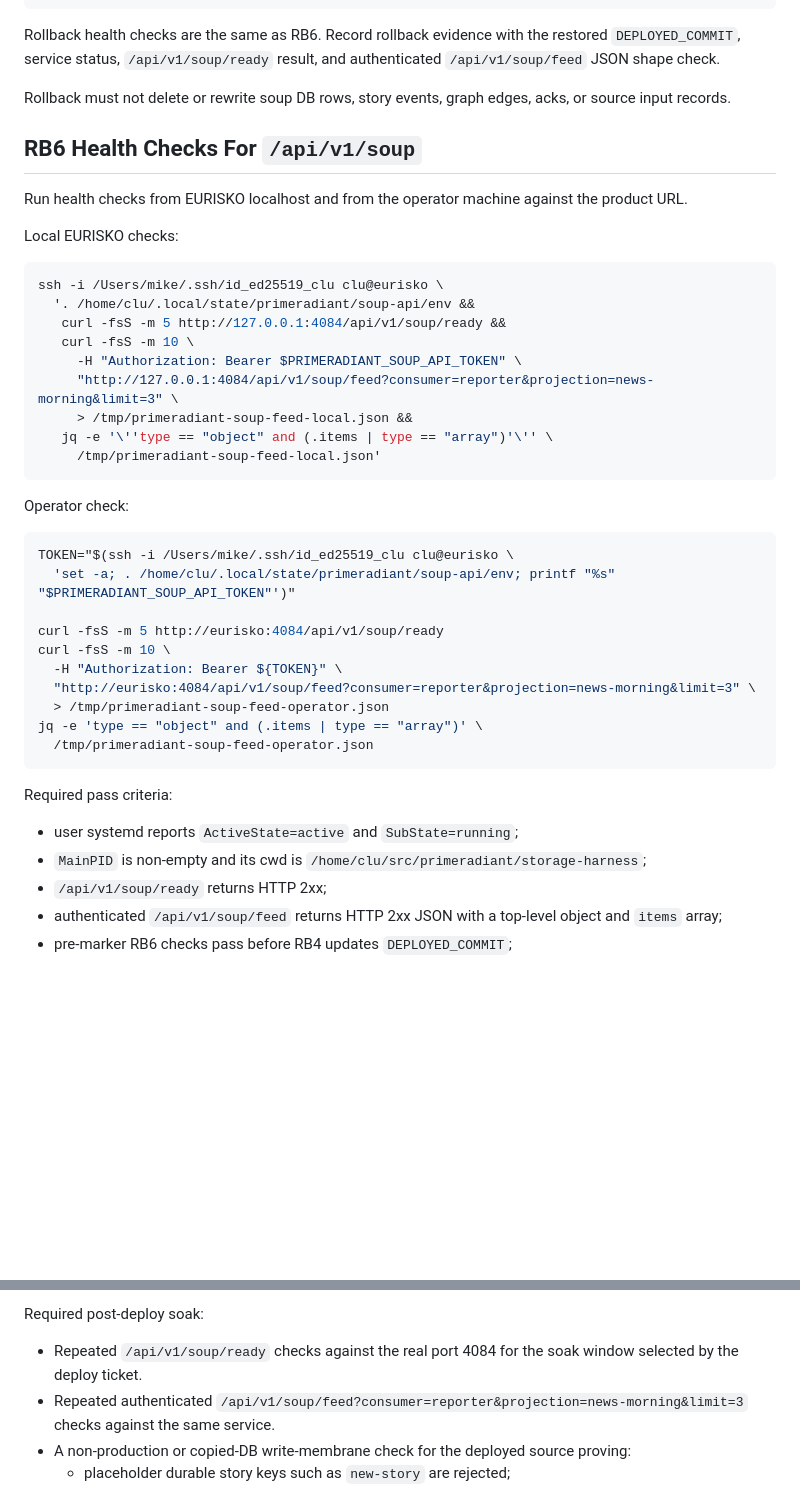
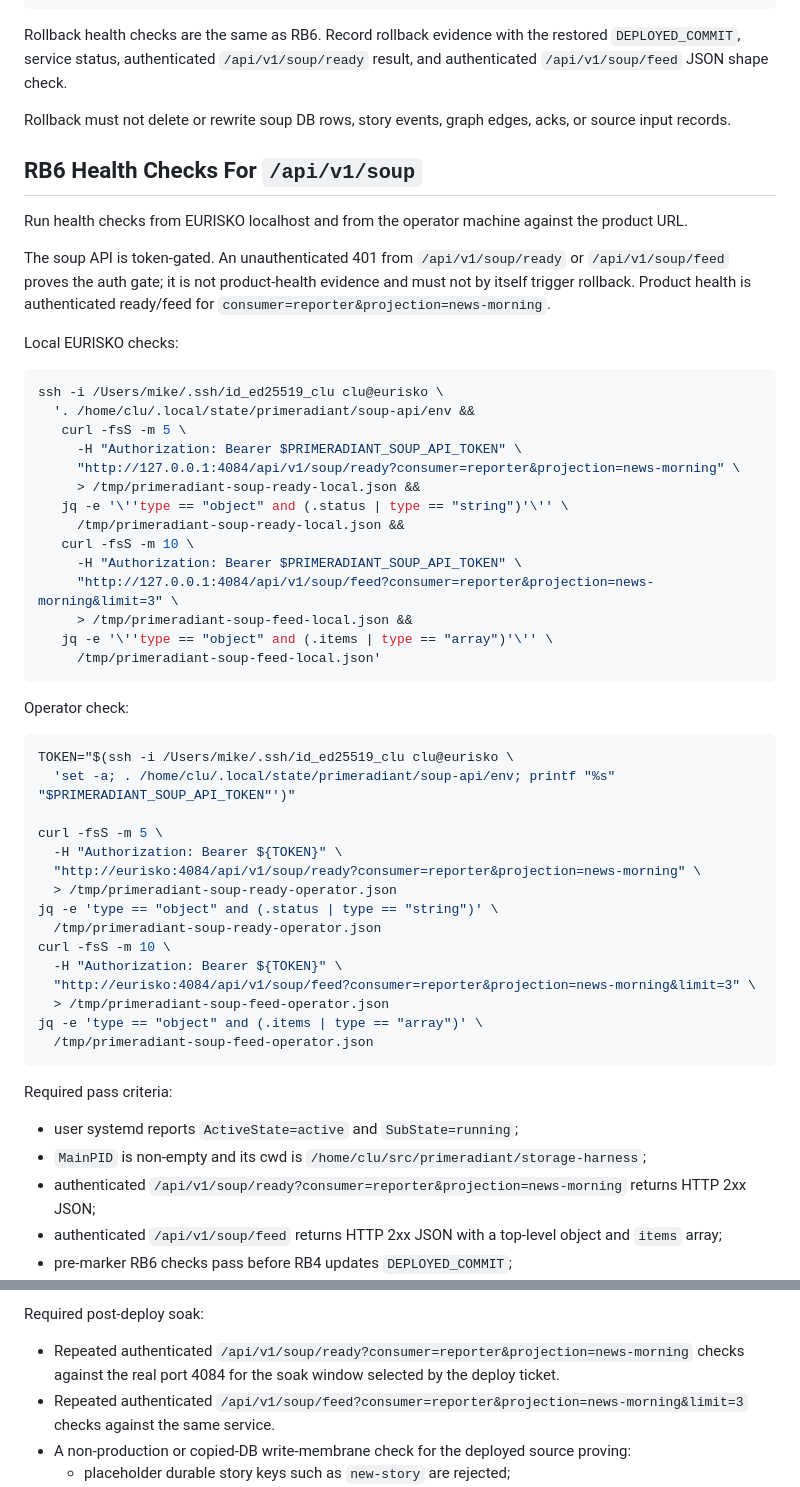
Before and after one commit to leftspin/primeradiant, a Markdown page: specs/primeradiant-eurisko-soup-api-deploy-runbook.md, 2 parts joined by grey strips. Drawn GitHub-style; blank space fills up the shorter version.

Commit message:
Authenticate soup API deploy health checks

````diff
--- a/specs/primeradiant-eurisko-soup-api-deploy-runbook.md
+++ b/specs/primeradiant-eurisko-soup-api-deploy-runbook.md
@@ -278,8 +278,9 @@ ssh -i /Users/mike/.ssh/id_ed25519_clu clu@eurisko \
 ```
 
 Rollback health checks are the same as RB6. Record rollback evidence with the
-restored `DEPLOYED_COMMIT`, service status, `/api/v1/soup/ready` result, and
-authenticated `/api/v1/soup/feed` JSON shape check.
+restored `DEPLOYED_COMMIT`, service status, authenticated
+`/api/v1/soup/ready` result, and authenticated `/api/v1/soup/feed` JSON shape
+check.
 
 Rollback must not delete or rewrite soup DB rows, story events, graph edges,
 acks, or source input records.
@@ -289,12 +290,22 @@ acks, or source input records.
 Run health checks from EURISKO localhost and from the operator machine against
 the product URL.
 
+The soup API is token-gated. An unauthenticated 401 from `/api/v1/soup/ready`
+or `/api/v1/soup/feed` proves the auth gate; it is not product-health evidence
+and must not by itself trigger rollback. Product health is authenticated
+ready/feed for `consumer=reporter&projection=news-morning`.
+
 Local EURISKO checks:
 
 ```sh
 ssh -i /Users/mike/.ssh/id_ed25519_clu clu@eurisko \
   '. /home/clu/.local/state/primeradiant/soup-api/env &&
-   curl -fsS -m 5 http://127.0.0.1:4084/api/v1/soup/ready &&
+   curl -fsS -m 5 \
+     -H "Authorization: Bearer $PRIMERADIANT_SOUP_API_TOKEN" \
+     "http://127.0.0.1:4084/api/v1/soup/ready?consumer=reporter&projection=news-morning" \
+     > /tmp/primeradiant-soup-ready-local.json &&
+   jq -e '\''type == "object" and (.status | type == "string")'\'' \
+     /tmp/primeradiant-soup-ready-local.json &&
    curl -fsS -m 10 \
      -H "Authorization: Bearer $PRIMERADIANT_SOUP_API_TOKEN" \
      "http://127.0.0.1:4084/api/v1/soup/feed?consumer=reporter&projection=news-morning&limit=3" \
@@ -309,7 +320,12 @@ Operator check:
 TOKEN="$(ssh -i /Users/mike/.ssh/id_ed25519_clu clu@eurisko \
   'set -a; . /home/clu/.local/state/primeradiant/soup-api/env; printf "%s" "$PRIMERADIANT_SOUP_API_TOKEN"')"
 
-curl -fsS -m 5 http://eurisko:4084/api/v1/soup/ready
+curl -fsS -m 5 \
+  -H "Authorization: Bearer ${TOKEN}" \
+  "http://eurisko:4084/api/v1/soup/ready?consumer=reporter&projection=news-morning" \
+  > /tmp/primeradiant-soup-ready-operator.json
+jq -e 'type == "object" and (.status | type == "string")' \
+  /tmp/primeradiant-soup-ready-operator.json
 curl -fsS -m 10 \
   -H "Authorization: Bearer ${TOKEN}" \
   "http://eurisko:4084/api/v1/soup/feed?consumer=reporter&projection=news-morning&limit=3" \
@@ -323,7 +339,8 @@ Required pass criteria:
 - user systemd reports `ActiveState=active` and `SubState=running`;
 - `MainPID` is non-empty and its cwd is
   `/home/clu/src/primeradiant/storage-harness`;
-- `/api/v1/soup/ready` returns HTTP 2xx;
+- authenticated `/api/v1/soup/ready?consumer=reporter&projection=news-morning`
+  returns HTTP 2xx JSON;
 - authenticated `/api/v1/soup/feed` returns HTTP 2xx JSON with a top-level
   object and `items` array;
 - pre-marker RB6 checks pass before RB4 updates `DEPLOYED_COMMIT`;
@@ -348,8 +365,9 @@ Required source proof before deploy:
 
 Required post-deploy soak:
 
-- Repeated `/api/v1/soup/ready` checks against the real port 4084 for the soak
-  window selected by the deploy ticket.
+- Repeated authenticated
+  `/api/v1/soup/ready?consumer=reporter&projection=news-morning` checks against
+  the real port 4084 for the soak window selected by the deploy ticket.
 - Repeated authenticated `/api/v1/soup/feed?consumer=reporter&projection=news-morning&limit=3`
   checks against the same service.
 - A non-production or copied-DB write-membrane check for the deployed source
````
